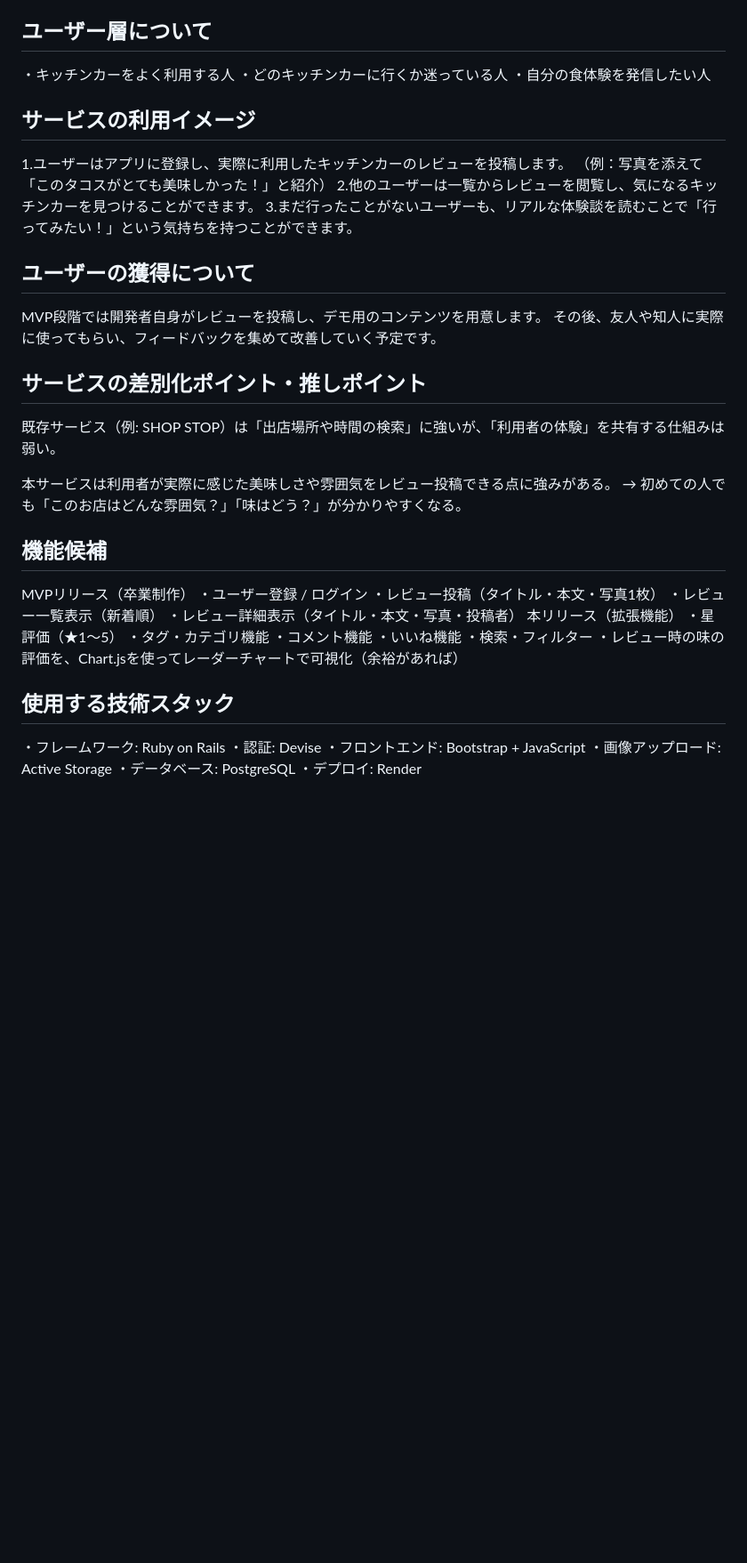
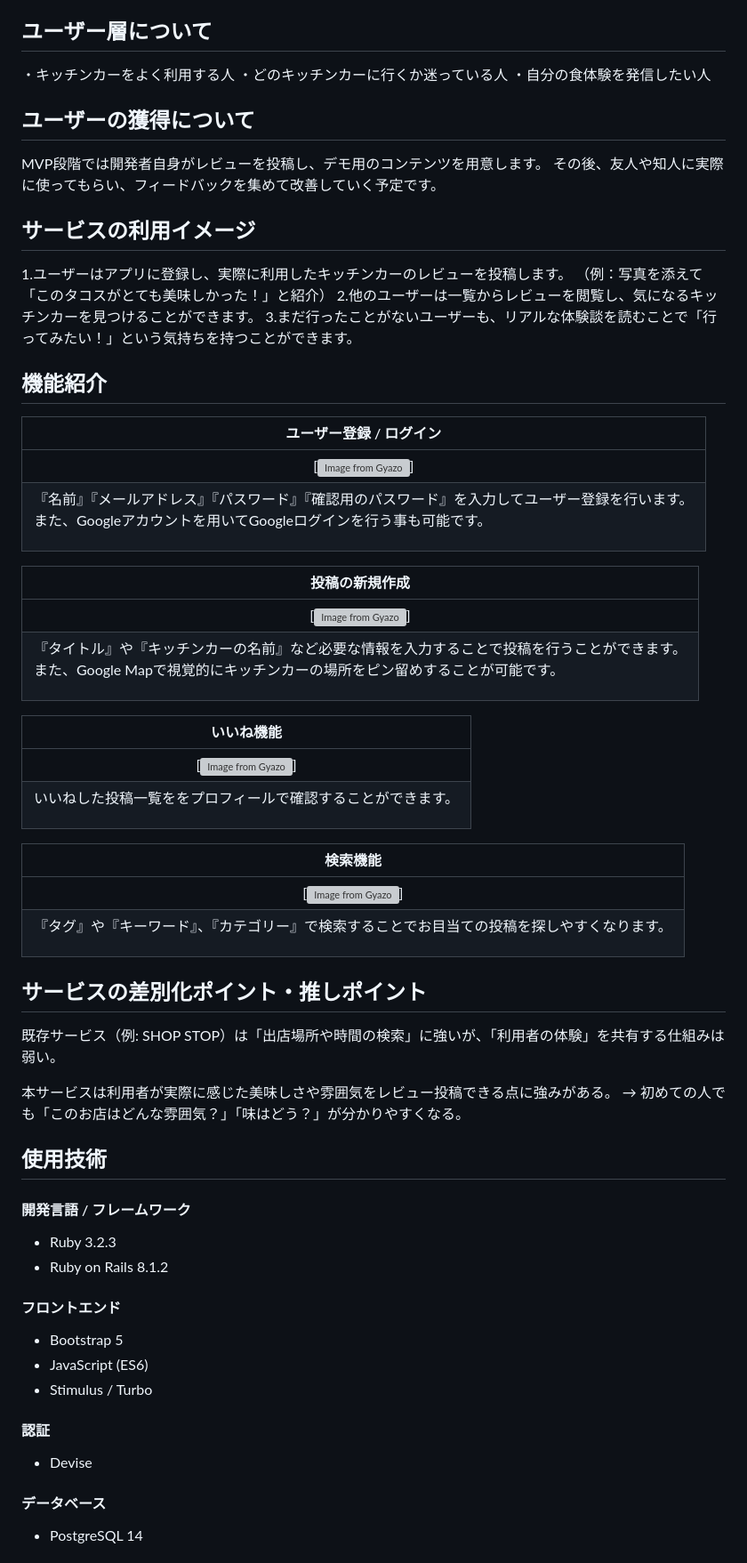
Before and after one commit to q-ten-rin/kitchen_car_app, a Markdown page: README.md, the part around one of its changes. Shown at 89% size. Rendered like a GitHub page; blank space fills up the shorter version; grey boxes are pictures that could not be loaded.

Commit message:
READMEの修正

```diff
--- a/README.md
+++ b/README.md
@@ -21,15 +40,36 @@
 ・どのキッチンカーに行くか迷っている人
 ・自分の食体験を発信したい人
 
+## ユーザーの獲得について
+MVP段階では開発者自身がレビューを投稿し、デモ用のコンテンツを用意します。
+その後、友人や知人に実際に使ってもらい、フィードバックを集めて改善していく予定です。
+
 ## サービスの利用イメージ
 1.ユーザーはアプリに登録し、実際に利用したキッチンカーのレビューを投稿します。
 （例：写真を添えて「このタコスがとても美味しかった！」と紹介）
 2.他のユーザーは一覧からレビューを閲覧し、気になるキッチンカーを見つけることができます。
 3.まだ行ったことがないユーザーも、リアルな体験談を読むことで「行ってみたい！」という気持ちを持つことができます。
 
-## ユーザーの獲得について
-MVP段階では開発者自身がレビューを投稿し、デモ用のコンテンツを用意します。
-その後、友人や知人に実際に使ってもらい、フィードバックを集めて改善していく予定です。
+## 機能紹介
+| ユーザー登録 / ログイン |
+| :---: |
+| [![Image from Gyazo](https://gyazo.com/005f49ac33043064749e9713580c8384)]
+| <p align="left">『名前』『メールアドレス』『パスワード』『確認用のパスワード』を入力してユーザー登録を行います。<br>また、Googleアカウントを用いてGoogleログインを行う事も可能です。</p> |
+
+| 投稿の新規作成 |
+| :---: |
+| [![Image from Gyazo](https://gyazo.com/005f49ac33043064749e9713580c8384)]
+| <p align="left">『タイトル』や『キッチンカーの名前』など必要な情報を入力することで投稿を行うことができます。<br>また、Google Mapで視覚的にキッチンカーの場所をピン留めすることが可能です。</p> |
+
+| いいね機能 |
+| :---: |
+| [![Image from Gyazo](https://gyazo.com/8d4b53f06411f166df11d614f5aa5487)]
+| <p align="left">いいねした投稿一覧ををプロフィールで確認することができます。</p> |
+
+| 検索機能 |
+| :---: |
+| [![Image from Gyazo](https://gyazo.com/f439570631eafcd6b7ad47459514e357)]
+| <p align="left">『タグ』や『キーワード』、『カテゴリー』で検索することでお目当ての投稿を探しやすくなります。</p> |
 
 ## サービスの差別化ポイント・推しポイント
 既存サービス（例: SHOP STOP）は「出店場所や時間の検索」に強いが、「利用者の体験」を共有する仕組みは弱い。
@@ -37,24 +77,20 @@ MVP段階では開発者自身がレビューを投稿し、デモ用のコン
 本サービスは利用者が実際に感じた美味しさや雰囲気をレビュー投稿できる点に強みがある。
 → 初めての人でも「このお店はどんな雰囲気？」「味はどう？」が分かりやすくなる。
 
-## 機能候補
-MVPリリース（卒業制作）
-  ・ユーザー登録 / ログイン
-  ・レビュー投稿（タイトル・本文・写真1枚）
-  ・レビュー一覧表示（新着順）
-  ・レビュー詳細表示（タイトル・本文・写真・投稿者）
-本リリース（拡張機能）
-  ・星評価（★1〜5）
-  ・タグ・カテゴリ機能
-  ・コメント機能
-  ・いいね機能
-  ・検索・フィルター
-  ・レビュー時の味の評価を、Chart.jsを使ってレーダーチャートで可視化（余裕があれば）
+## 使用技術
 
-## 使用する技術スタック
-・フレームワーク: Ruby on Rails
-・認証: Devise
-・フロントエンド: Bootstrap + JavaScript
-・画像アップロード: Active Storage
-・データベース: PostgreSQL
-・デプロイ: Render
+#### 開発言語 / フレームワーク
+- Ruby 3.2.3
+- Ruby on Rails 8.1.2
+
+#### フロントエンド
+- Bootstrap 5
+- JavaScript (ES6)
+- Stimulus / Turbo
+
+#### 認証
+- Devise
+
+#### データベース
+- PostgreSQL 14
+
```
Also changed, not shown: other parts of README.md (+49 -0 lines).
